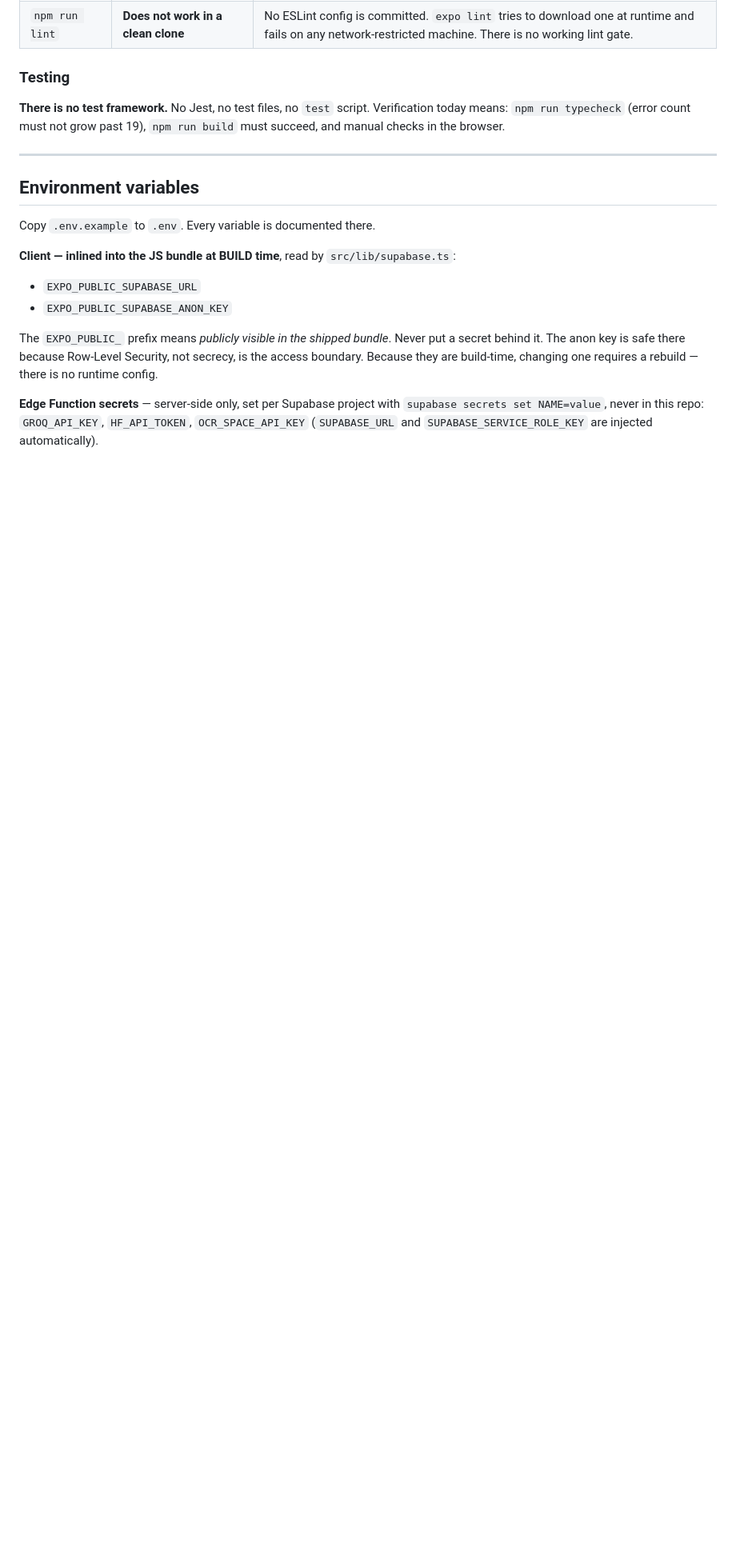
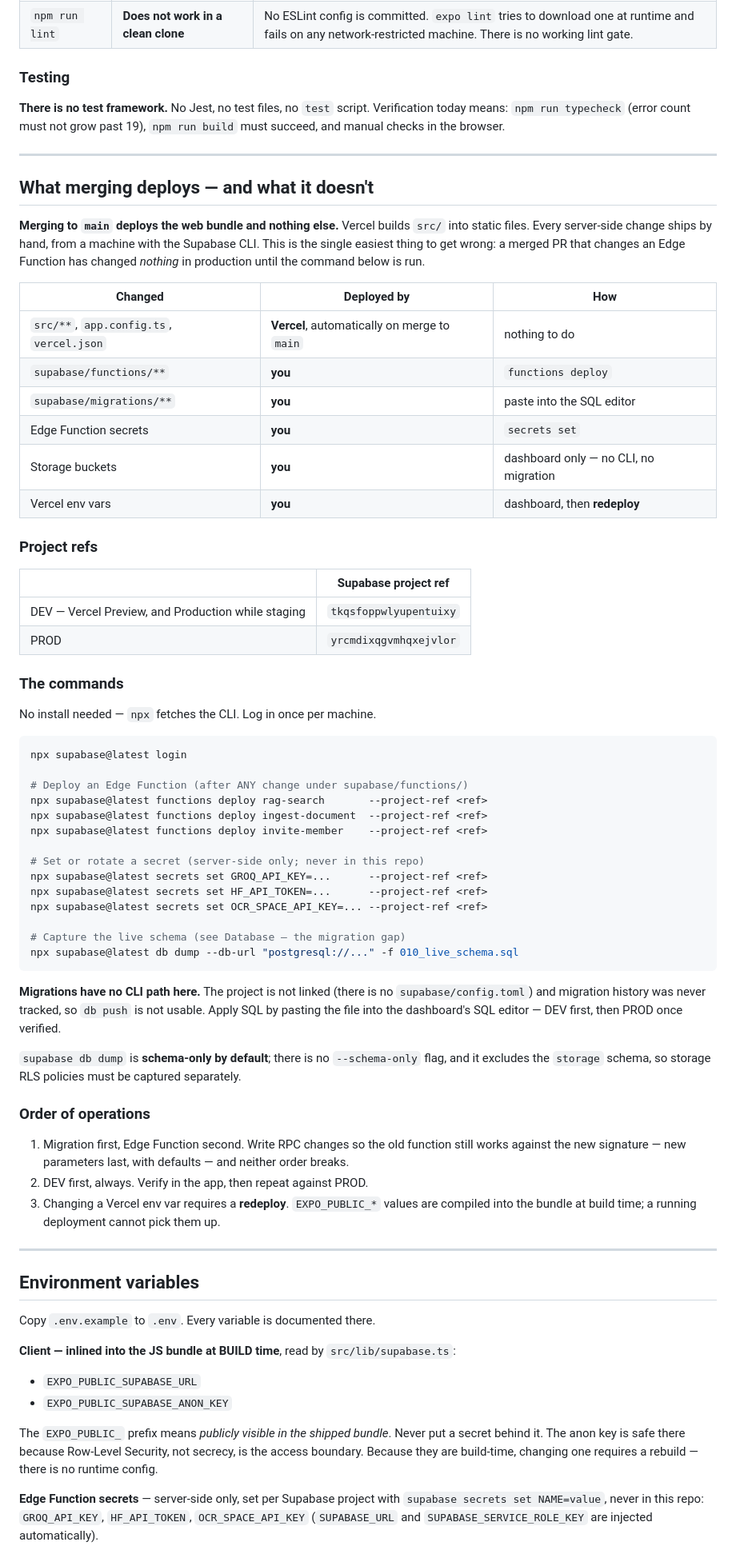
Before and after one commit to subhendu16740/FamilyVault, a Markdown page: CLAUDE.md, the part around the change. Shown at 80% size. Drawn GitHub-style; blank space fills up the shorter version.

Commit message:
Document the deploy commands that merging does not run
Merging to main deploys the web bundle and nothing else. Edge Functions,
SQL migrations, secrets and storage buckets all ship by hand, and until
now nothing in the repo said so — a merged PR touching
supabase/functions/ changes nothing in production until someone runs a
deploy, with no error and no signal that a step is outstanding.

Adds a section covering what Vercel deploys versus what the operator
does, both project refs, the exact npx supabase commands, and the order
of operations (migration before function, DEV before PROD, redeploy
after any Vercel env var change since EXPO_PUBLIC_* values are compiled
into the bundle).

Also records two things that cost time to rediscover: migrations have no
CLI path in this project because it was never linked and migration
history was never tracked, so SQL is pasted into the dashboard editor;
and `supabase db dump` is schema-only by default with no --schema-only
flag, and excludes the storage schema.

Docs only. Typecheck unchanged at 19 pre-existing errors.

Co-Authored-By: Claude Opus 5 <noreply@anthropic.com>
Claude-Session: https://claude.ai/code/session_01U2g9TSo8fsBWTBwB6WJPXE

````diff
--- a/CLAUDE.md
+++ b/CLAUDE.md
@@ -55,6 +55,72 @@ npm run typecheck              # tsc --noEmit
 **There is no test framework.** No Jest, no test files, no `test` script.
 Verification today means: `npm run typecheck` (error count must not grow past
 19), `npm run build` must succeed, and manual checks in the browser.
+
+---
+
+## What merging deploys — and what it doesn't
+
+**Merging to `main` deploys the web bundle and nothing else.** Vercel builds
+`src/` into static files. Every server-side change ships by hand, from a
+machine with the Supabase CLI. This is the single easiest thing to get wrong:
+a merged PR that changes an Edge Function has changed *nothing* in production
+until the command below is run.
+
+| Changed | Deployed by | How |
+|---|---|---|
+| `src/**`, `app.config.ts`, `vercel.json` | **Vercel**, automatically on merge to `main` | nothing to do |
+| `supabase/functions/**` | **you** | `functions deploy` |
+| `supabase/migrations/**` | **you** | paste into the SQL editor |
+| Edge Function secrets | **you** | `secrets set` |
+| Storage buckets | **you** | dashboard only — no CLI, no migration |
+| Vercel env vars | **you** | dashboard, then **redeploy** |
+
+### Project refs
+
+| | Supabase project ref |
+|---|---|
+| DEV — Vercel Preview, and Production while staging | `tkqsfoppwlyupentuixy` |
+| PROD | `yrcmdixqgvmhqxejvlor` |
+
+### The commands
+
+No install needed — `npx` fetches the CLI. Log in once per machine.
+
+```bash
+npx supabase@latest login
+
+# Deploy an Edge Function (after ANY change under supabase/functions/)
+npx supabase@latest functions deploy rag-search       --project-ref <ref>
+npx supabase@latest functions deploy ingest-document  --project-ref <ref>
+npx supabase@latest functions deploy invite-member    --project-ref <ref>
+
+# Set or rotate a secret (server-side only; never in this repo)
+npx supabase@latest secrets set GROQ_API_KEY=...      --project-ref <ref>
+npx supabase@latest secrets set HF_API_TOKEN=...      --project-ref <ref>
+npx supabase@latest secrets set OCR_SPACE_API_KEY=... --project-ref <ref>
+
+# Capture the live schema (see Database — the migration gap)
+npx supabase@latest db dump --db-url "postgresql://..." -f 010_live_schema.sql
+```
+
+**Migrations have no CLI path here.** The project is not linked (there is no
+`supabase/config.toml`) and migration history was never tracked, so
+`db push` is not usable. Apply SQL by pasting the file into the dashboard's
+SQL editor — DEV first, then PROD once verified.
+
+`supabase db dump` is **schema-only by default**; there is no `--schema-only`
+flag, and it excludes the `storage` schema, so storage RLS policies must be
+captured separately.
+
+### Order of operations
+
+1. Migration first, Edge Function second. Write RPC changes so the old
+   function still works against the new signature — new parameters last, with
+   defaults — and neither order breaks.
+2. DEV first, always. Verify in the app, then repeat against PROD.
+3. Changing a Vercel env var requires a **redeploy**. `EXPO_PUBLIC_*` values
+   are compiled into the bundle at build time; a running deployment cannot
+   pick them up.
 
 ---
 
````
